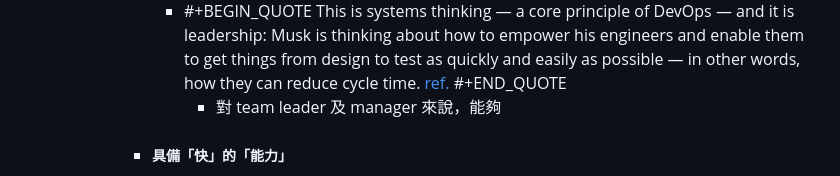
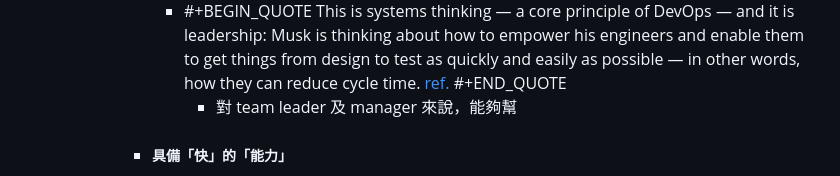
Before and after one commit to pofengliu/devops-notes, a Markdown page: pages/Community Driven DevOps.md, the part around the change. Rendered like a GitHub page.

Commit message:
Auto saved by Logseq

```diff
--- a/pages/Community Driven DevOps.md
+++ b/pages/Community Driven DevOps.md
@@ -36,7 +36,7 @@ type:: blogpost
 				- #+BEGIN_QUOTE
 				  This is systems thinking — a core principle of DevOps — and it is leadership: Musk is thinking about how to empower his engineers and enable them to get things from design to test as quickly and easily as possible — in other words, how they can reduce cycle time. [ref.](https://cliffberg.medium.com/spacexs-use-of-agile-methods-c63042178a33)
 				  #+END_QUOTE
-					- 對 team leader 及 manager 來說，能夠
+					- 對 team leader 及 manager 來說，能夠幫
 			- ##### 具備「快」的「能力」
 				- ![](https://files.speakerdeck.com/presentations/8e24732701ff45af870421e9abd29e4a/slide_17.jpg)
 				  ==想要快，最好、最安全的起手勢就是 Trunk-based 加上 feature toggling。這邊講最安全是因為你在網路上可以找到太多的成功案例、教材、工法與工具==。單主幹開發細節在這就不多說，但一個功能開關（feature toggle）可以讓你把未完成的代碼藏起來讓你每天可以至少跟主幹合併一次做到真正的 CI。另外同一個開關可以讓 QA 打開來做手動測試却不會影響到同一個環境上的 regression CI bot，還能 staged rollout  DB migration 確認沒有效能問題，更不用說拿來做後續的 canary release 及 A/B testing。功能開關使用情境之多，能帶來效率、彈性與降低上版風險及風暴範圍，為何不用呢？
```
